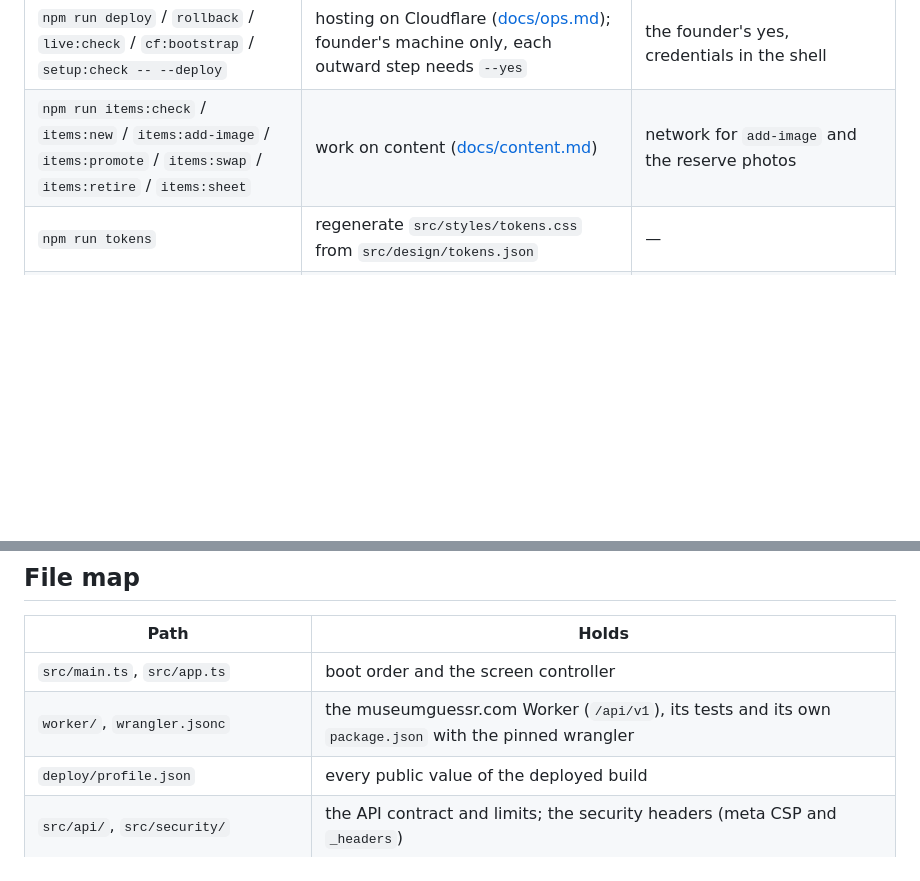
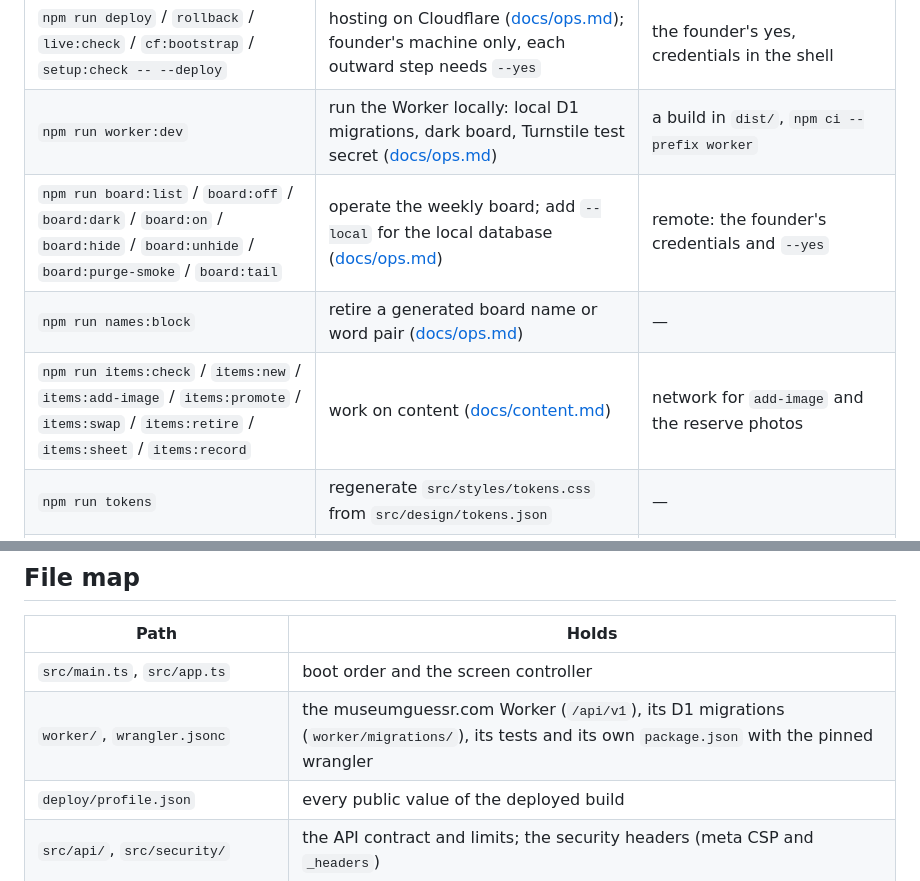
Before and after one commit to aule-games/museumguessr, a Markdown page: AGENTS.md, 2 parts joined by grey strips. GitHub-like rendering; blank space fills up the shorter version.

Commit message:
List the Worker, board and name commands in AGENTS.md
Co-Authored-By: Claude Opus 5.5 (1M context) <noreply@anthropic.com>

```diff
--- a/AGENTS.md
+++ b/AGENTS.md
@@ -35,7 +35,10 @@ keep it free of private names.
 | `npm run verify` | run everything above in CI order, plus the Worker under `wrangler dev`, and rewrite `docs/verification.md` | installs `worker/` dependencies when missing; release-scan rows print SKIPPED without a denylist |
 | `npm run release:check` | the release scan of the GitHub repository (`-- --dist dist` scans a build) | `.denylist`, `exiftool`, authenticated `gh` |
 | `npm run deploy` / `rollback` / `live:check` / `cf:bootstrap` / `setup:check -- --deploy` | hosting on Cloudflare ([docs/ops.md](docs/ops.md)); founder's machine only, each outward step needs `--yes` | the founder's yes, credentials in the shell |
-| `npm run items:check` / `items:new` / `items:add-image` / `items:promote` / `items:swap` / `items:retire` / `items:sheet` | work on content ([docs/content.md](docs/content.md)) | network for `add-image` and the reserve photos |
+| `npm run worker:dev` | run the Worker locally: local D1 migrations, dark board, Turnstile test secret ([docs/ops.md](docs/ops.md#board-operations)) | a build in `dist/`, `npm ci --prefix worker` |
+| `npm run board:list` / `board:off` / `board:dark` / `board:on` / `board:hide` / `board:unhide` / `board:purge-smoke` / `board:tail` | operate the weekly board; add `--local` for the local database ([docs/ops.md](docs/ops.md#board-operations)) | remote: the founder's credentials and `--yes` |
+| `npm run names:block` | retire a generated board name or word pair ([docs/ops.md](docs/ops.md#board-names)) | — |
+| `npm run items:check` / `items:new` / `items:add-image` / `items:promote` / `items:swap` / `items:retire` / `items:sheet` / `items:record` | work on content ([docs/content.md](docs/content.md)) | network for `add-image` and the reserve photos |
 | `npm run tokens` | regenerate `src/styles/tokens.css` from `src/design/tokens.json` | — |
 | `npm run types` | regenerate the item type from the schema | — |
 | `npm run design:build` / `design:check` | regenerate or check the direction studies | — |
@@ -45,7 +48,7 @@ keep it free of private names.
 | Path | Holds |
 | --- | --- |
 | `src/main.ts`, `src/app.ts` | boot order and the screen controller |
-| `worker/`, `wrangler.jsonc` | the museumguessr.com Worker (`/api/v1`), its tests and its own `package.json` with the pinned wrangler |
+| `worker/`, `wrangler.jsonc` | the museumguessr.com Worker (`/api/v1`), its D1 migrations (`worker/migrations/`), its tests and its own `package.json` with the pinned wrangler |
 | `deploy/profile.json` | every public value of the deployed build |
 | `src/api/`, `src/security/` | the API contract and limits; the security headers (meta CSP and `_headers`) |
 | `src/ui/screens/` | start, round, reveal, end and the other screens ([docs/screen-spec.md](docs/screen-spec.md)) |
```
